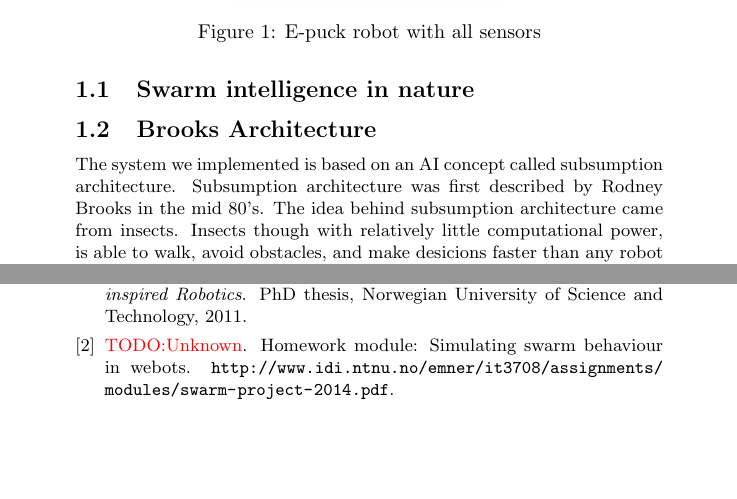
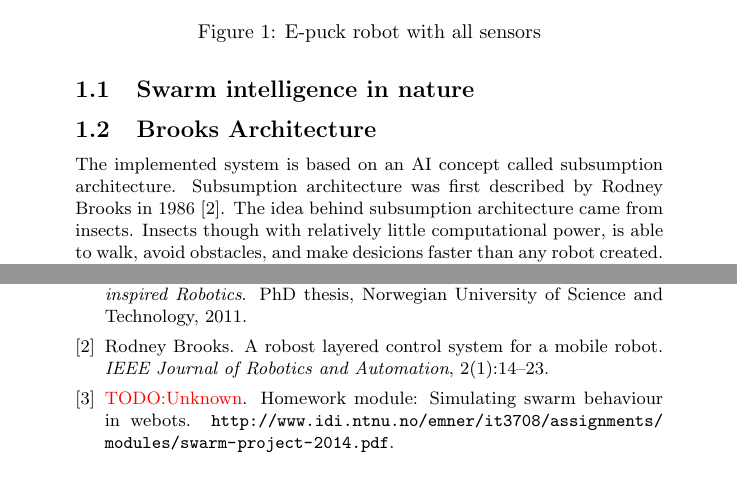
Before and after one commit to sigvef/it3708, a LaTeX problem sheet (assignment-1/report/report.tex, which reads assignment-1/report/reference-library.bib): two parts of pages 2 and 7 of 7 before the commit and two parts of pages 2 and 7 of 8 after it, joined at a grey line, cut so that both start at the same text, the shorter picture padded with empty space. Compiled offline with pdfLaTeX.

Commit message:
Add citation

```diff
--- a/assignment-1/report/reference-library.bib
+++ b/assignment-1/report/reference-library.bib
@@ -17,3 +17,13 @@ author = "Jannik Berg and Camilla Haukenes Karud",
 school = "Norwegian University of Science and Technology",
 year = "2011",
 }
+
+
+@article{brooks,
+author = "Rodney Brooks",
+title = "A robost layered control system for a mobile robot",
+journal = "IEEE Journal of Robotics and Automation",
+volume = 2,
+number = 1,
+pages = {14-23},
+}
--- a/assignment-1/report/report.tex
+++ b/assignment-1/report/report.tex
@@ -55,11 +55,9 @@ The purpose of the homework module is to ``understand swarm behaviour by impleme
 
 \subsection{Swarm intelligence in nature}
 
-
-
 \subsection{Brooks Architecture}
-The system we implemented is based on an AI concept called subsumption architecture.
-Subsumption architecture was first described by Rodney Brooks in the mid 80's.
+The implemented system is based on an AI concept called subsumption architecture.
+Subsumption architecture was first described by Rodney Brooks in 1986~\cite{brooks}.
 The idea behind subsumption architecture came from insects.
 Insects though with relatively little computational power, is able to walk, avoid obstacles, and make desicions faster than any robot created.
 The architecture is divided into layers called: "the levels of competence".
```
